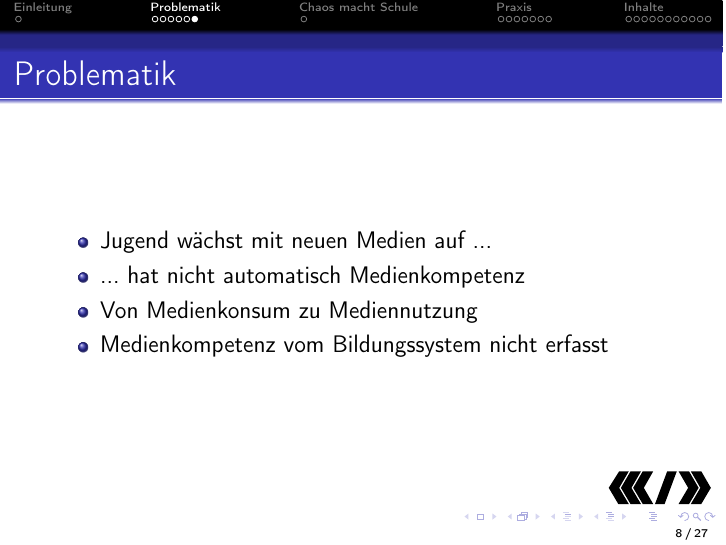
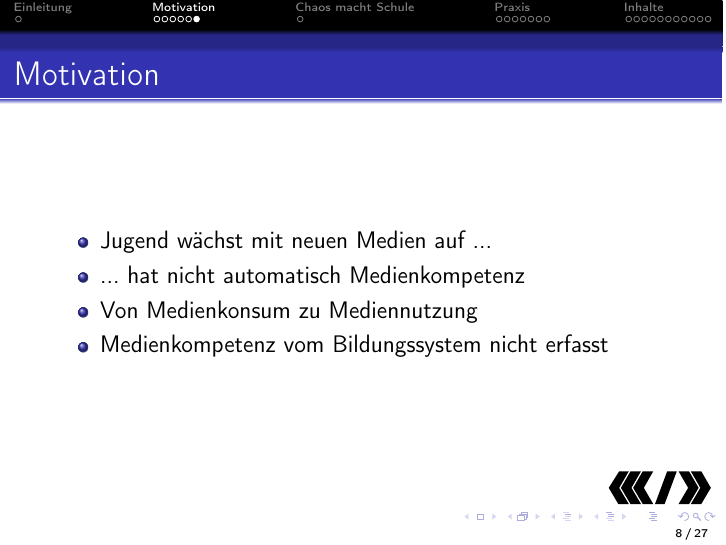
Before and after one commit to c3d2/cms-datenspuren2012, LaTeX slides (src/slides.tex): page 8 of 27. Compiled offline with pdfLaTeX.

Commit message:
Problematik -> Motivation

```diff
--- a/src/slides.tex
+++ b/src/slides.tex
@@ -36,10 +36,10 @@
   \end{center}
 \end{frame}
 
-\section{Problematik}
+\section{Motivation}
 
 \begin{frame}
-    \frametitle{Problematik}
+    \frametitle{Motivation}
     \begin{figure}
         \includegraphics[height=0.7\textheight]{img/computer_alt.jpg}
         \license[http://rchrd.com/weblog/archives/archive\_2005-m03.php]{\cc{by-nc-nd}}
@@ -47,7 +47,7 @@
 \end{frame}
 
 \begin{frame}
-    \frametitle{Problematik}
+    \frametitle{Motivation}
     \begin{figure}
         \includegraphics[height=0.7\textheight]{img/computer_senior.jpg}
         \license[http://www.flickr.com/photos/33346162@N07/3113651122/]{\cc{by-nc-nd}}
@@ -55,7 +55,7 @@
 \end{frame}
 
 \begin{frame}
-    \frametitle{Problematik}
+    \frametitle{Motivation}
     \begin{figure}
         \includegraphics[height=0.7\textheight]{img/computer_katze.jpg}
         \license[http://www.flickr.com/photos/sbisson/2285110239/]{\cc{by-nc-nd}}
@@ -63,7 +63,7 @@
 \end{frame}
 
 \begin{frame}
-    \frametitle{Problematik}
+    \frametitle{Motivation}
     \begin{figure}
         \includegraphics[height=0.7\textheight]{img/computer_dog.jpg}
         \license[http://www.flickr.com/photos/konszvi/4218539270/]{\cc{by-nc-sa}}
@@ -71,7 +71,7 @@
 \end{frame}
 
 \begin{frame}
-    \frametitle{Problematik}
+    \frametitle{Motivation}
     \begin{figure}
         \includegraphics[height=0.7\textheight]{img/computer_olpc.jpg}
         \license[http://www.fotopedia.com/items/flickr-2606362543]{\cc{by}}
@@ -79,7 +79,7 @@
 \end{frame}
 
 \begin{frame}
-  \frametitle{Problematik}
+  \frametitle{Motivation}
   \begin{itemize}
     \item Jugend wächst mit neuen Medien auf ...
     \item ... hat nicht automatisch Medienkompetenz
```
